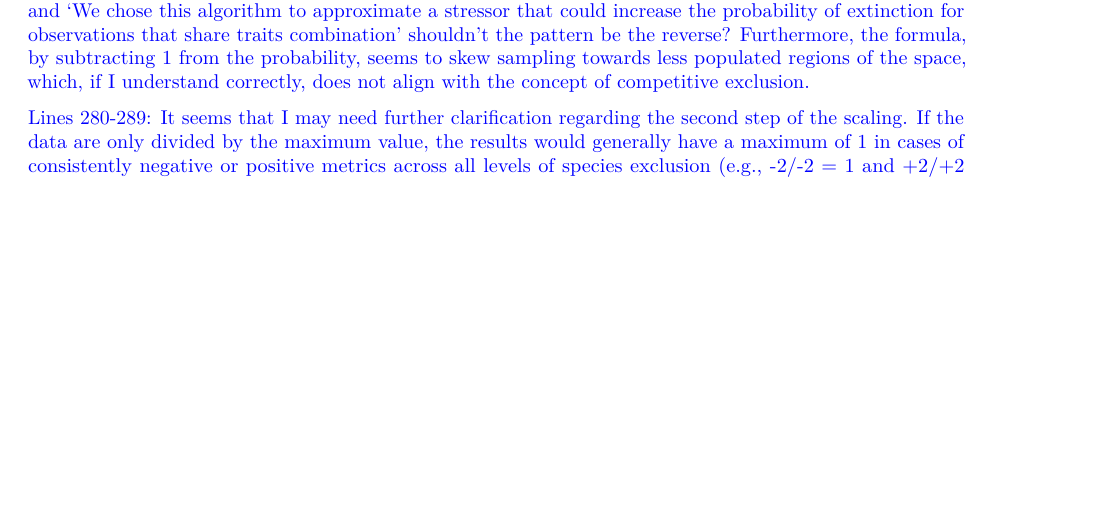
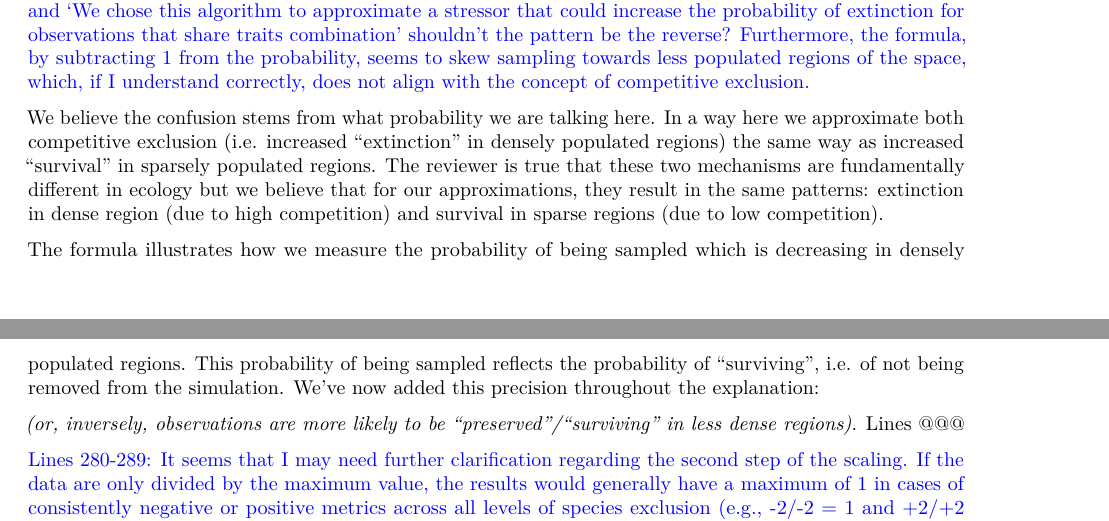
Before and after one commit to TGuillerme/eco_metrics_simulations, a LaTeX document (Manuscript/ecography_reponse_letter_2.tex): part of page 3 of 5 before the commit and two parts of pages 3 and 4 of 5 after it, the two joined at a grey line, cut so that both start at the same text, the shorter picture padded with empty space. Compiled offline with pdfLaTeX.

Commit message:
up response

```diff
--- a/Manuscript/ecography_reponse_letter_2.tex
+++ b/Manuscript/ecography_reponse_letter_2.tex
@@ -217,7 +217,15 @@ It begins by stating that the 'algorithm reduces the probability of resampling o
 However, if this algorithm is intended to approximate a competition mechanism ‘where observations in dense regions of the trait space are more likely to be removed than in sparse regions of the trait space.’ and ‘We chose this algorithm to approximate a stressor that could increase the probability of extinction for observations that share traits combination’ shouldn’t the pattern be the reverse?
 Furthermore, the formula, by subtracting 1 from the probability, seems to skew sampling towards less populated regions of the space, which, if I understand correctly, does not align with the concept of competitive exclusion.}
 
-% TODO: double check the definition and make sure it aligns with the correct one. Say we fucked up explanation because of the negative effect (i.e. removing X is the same as keeping not X).
+We believe the confusion stems from what probability we are talking here.
+In a way here we approximate both competitive exclusion (i.e. increased ``extinction'' in densely populated regions) the same way as increased ``survival'' in sparsely populated regions.
+The reviewer is true that these two mechanisms are fundamentally different in ecology but we believe that for our approximations, they result in the same patterns: extinction in dense region (due to high competition) and survival in sparse regions (due to low competition).
+
+The formula illustrates how we measure the probability of being sampled which is decreasing in densely populated regions.
+This probability of being sampled reflects the probability of ``surviving'', i.e. of not being removed from the simulation.
+We've now added this precision throughout the explanation:
+
+\textit{(or, inversely, observations are more likely to be ``preserved''/``surviving'' in less dense regions)}. Lines @@@
 
 \textcolor{blue}{Lines 280-289: It seems that I may need further clarification regarding the second step of the scaling.
 If the data are only divided by the maximum value, the results would generally have a maximum of 1 in cases of consistently negative or positive metrics across all levels of species exclusion (e.g., -2/-2 = 1 and +2/+2 = 1).
```
Also changed, not shown: Manuscript/main_ecography_R2.tex (+1 -1 lines).
